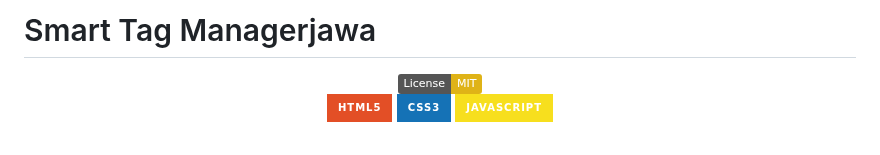
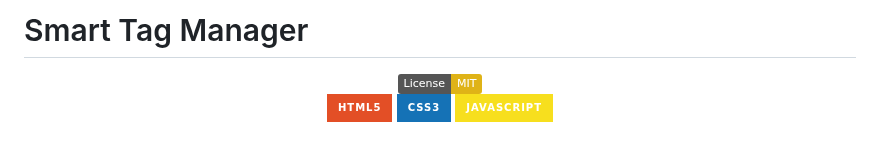
Before and after one commit to NightRunners02/Smart-Tag-Manager, a Markdown page: README.md, the part around the change. Drawn GitHub-style; badges without logos.

```diff
--- a/README.md
+++ b/README.md
@@ -1,4 +1,4 @@
-# Smart Tag Managerjawa
+# Smart Tag Manager
 
 <div align="center">
 
```
